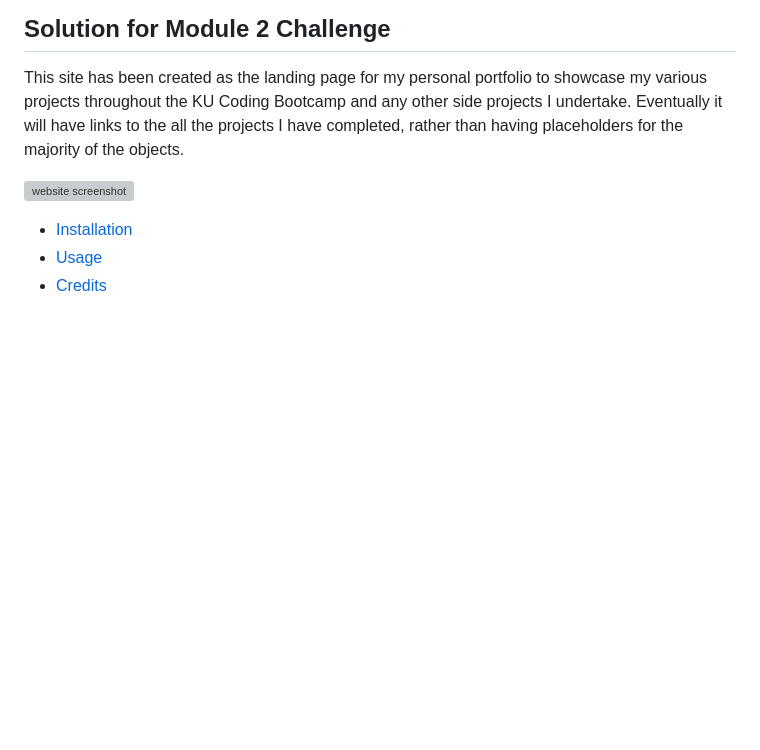
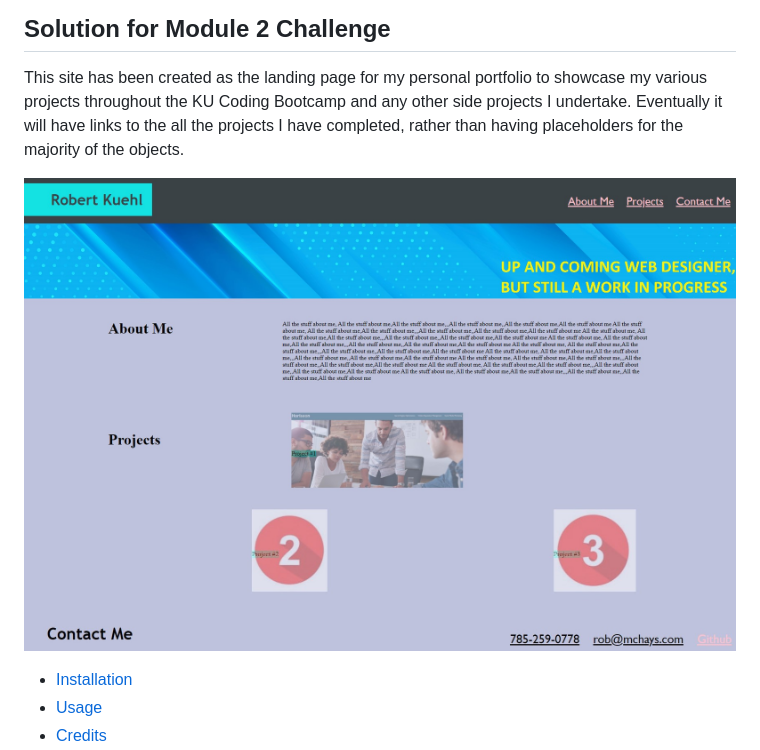
Before and after one commit to fryylord/advanced_css_module2, a Markdown page: README.md, the part around the change. Rendered like a GitHub page; pictures changed too: assets/images/bottomscreenshot.jpg (added), assets/images/topscreenshot.jpg (added); blank space fills up the shorter version; grey boxes are pictures that could not be loaded.

```diff
--- a/README.md
+++ b/README.md
@@ -3,7 +3,8 @@
 
 This site has been created as the landing page for my personal portfolio to showcase my various projects throughout the KU Coding Bootcamp and any other side projects I undertake.  Eventually it will have links to the all the projects I have completed, rather than having placeholders for the majority of the objects.
 
-![website screenshot]()
+![](./assets/images/topscreenshot.jpg)
+![](./assets/images/bottomscreenshot.jpg)
 
 - [Installation](#installation)
 - [Usage](#usage)
```
Also changed, not shown: 1 other file.
